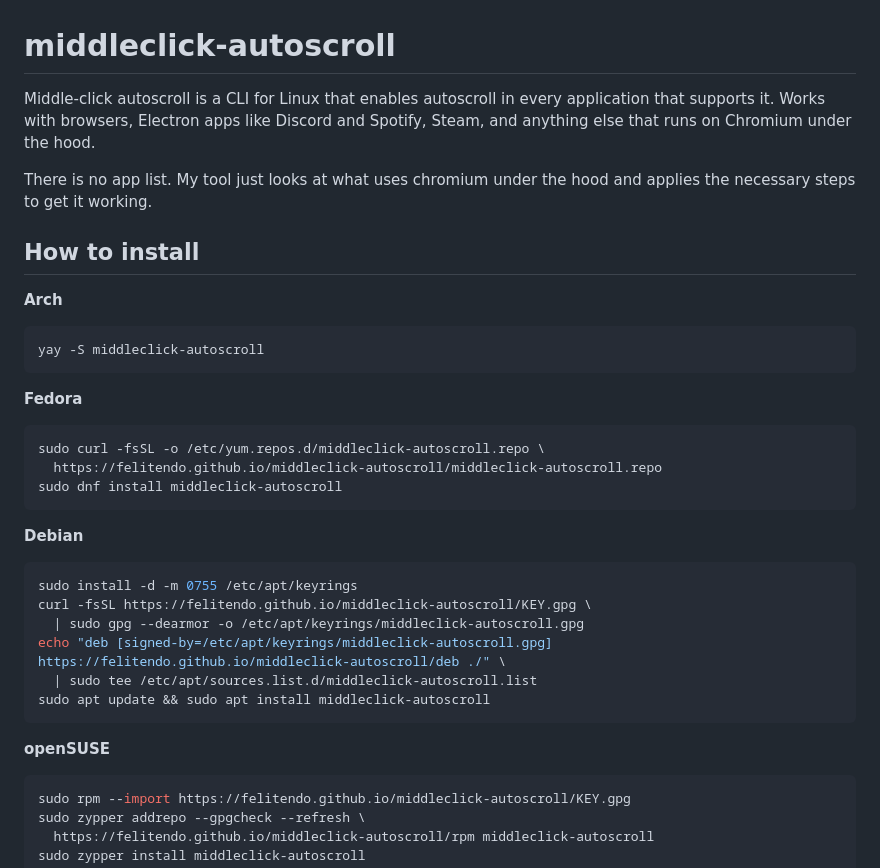
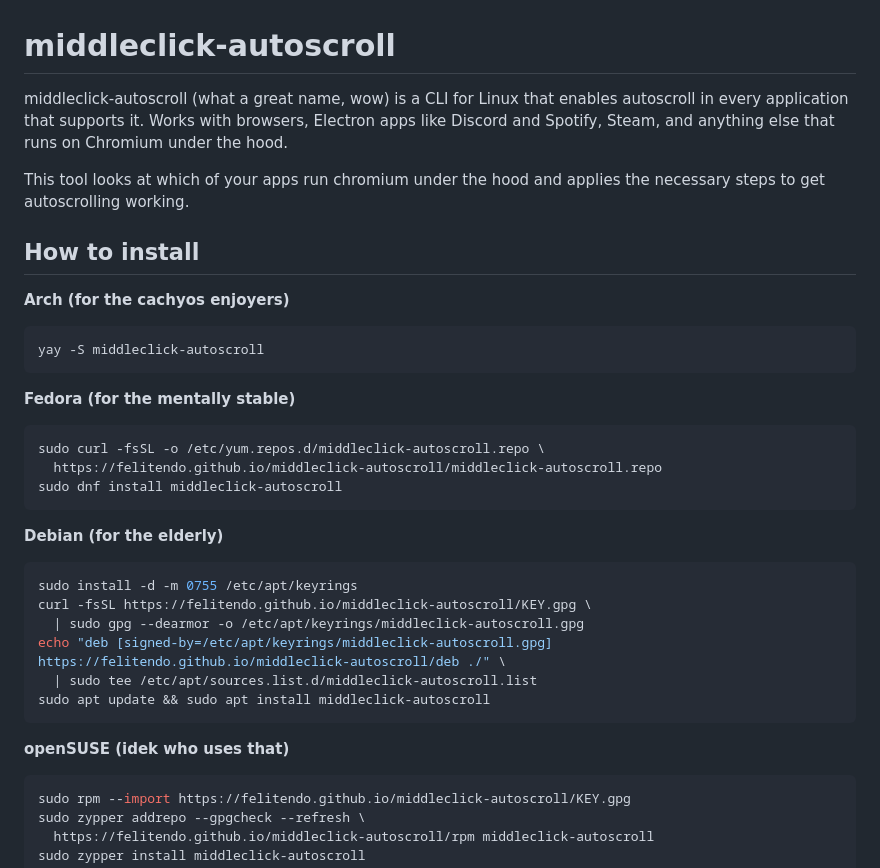
Before and after one commit to Felitendo/middleclick-autoscroll, a Markdown page: README.md, the part around one of its changes. GitHub-like rendering.

````diff
--- a/README.md
+++ b/README.md
@@ -1,19 +1,19 @@
 # middleclick-autoscroll
 
-Middle-click autoscroll is a CLI for Linux that enables autoscroll in every application that supports it.
+middleclick-autoscroll (what a great name, wow) is a CLI for Linux that enables autoscroll in every application that supports it.
 Works with browsers, Electron apps like Discord and Spotify, Steam, and anything else that runs on Chromium under the hood.
 
-There is no app list. My tool just looks at what uses chromium under the hood and applies the necessary steps to get it working.
+This tool looks at which of your apps run chromium under the hood and applies the necessary steps to get autoscrolling working.
 
 ## How to install
 
-**Arch**
+**Arch (for the cachyos enjoyers)**
 
 ```bash
 yay -S middleclick-autoscroll
 ```
 
-**Fedora**
+**Fedora (for the mentally stable)**
 
 ```bash
 sudo curl -fsSL -o /etc/yum.repos.d/middleclick-autoscroll.repo \
@@ -21,7 +21,7 @@ sudo curl -fsSL -o /etc/yum.repos.d/middleclick-autoscroll.repo \
 sudo dnf install middleclick-autoscroll
 ```
 
-**Debian**
+**Debian (for the elderly)**
 
 ```bash
 sudo install -d -m 0755 /etc/apt/keyrings
@@ -32,7 +32,7 @@ echo "deb [signed-by=/etc/apt/keyrings/middleclick-autoscroll.gpg] https://felit
 sudo apt update && sudo apt install middleclick-autoscroll
 ```
 
-**openSUSE**
+**openSUSE (idek who uses that)**
 
 ```bash
 sudo rpm --import https://felitendo.github.io/middleclick-autoscroll/KEY.gpg
````
Also changed, not shown: other parts of README.md (+8 -36 lines).
